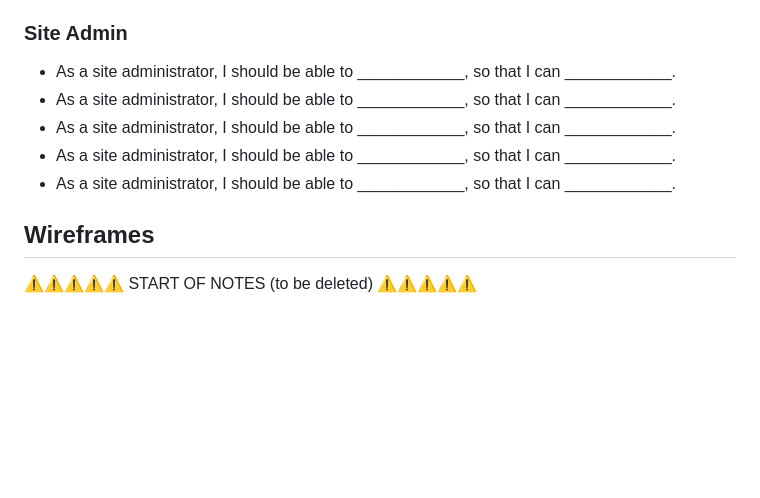
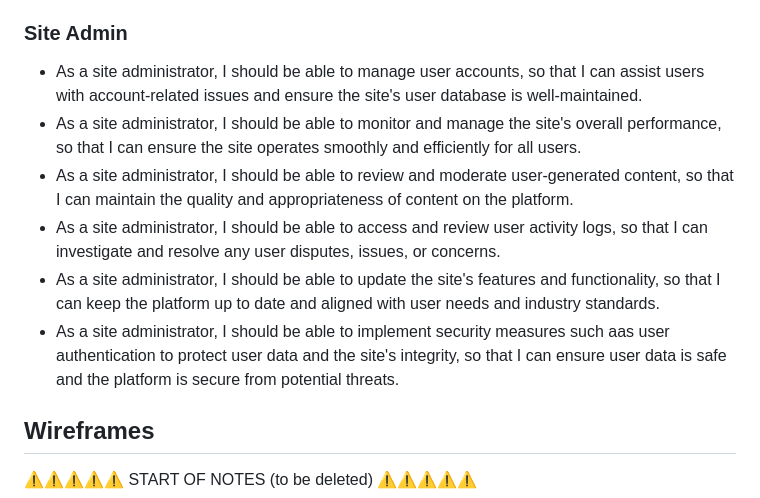
Before and after one commit to D3lyth/all-i-want-for-christmas, a Markdown page: README.md, the part around the change. Drawn GitHub-style; blank space fills up the shorter version.

Commit message:
Add site admin user stories

```diff
--- a/README.md
+++ b/README.md
@@ -73,11 +73,12 @@ Google fonts was used for various fonts throughout the app.
 
 ### Site Admin
 
-- As a site administrator, I should be able to ____________, so that I can ____________.
-- As a site administrator, I should be able to ____________, so that I can ____________.
-- As a site administrator, I should be able to ____________, so that I can ____________.
-- As a site administrator, I should be able to ____________, so that I can ____________.
-- As a site administrator, I should be able to ____________, so that I can ____________.
+- As a site administrator, I should be able to manage user accounts, so that I can assist users with account-related issues and ensure the site's user database is well-maintained.
+- As a site administrator, I should be able to monitor and manage the site's overall performance, so that I can ensure the site operates smoothly and efficiently for all users.
+- As a site administrator, I should be able to review and moderate user-generated content, so that I can maintain the quality and appropriateness of content on the platform.
+- As a site administrator, I should be able to access and review user activity logs, so that I can investigate and resolve any user disputes, issues, or concerns.
+- As a site administrator, I should be able to update the site's features and functionality, so that I can keep the platform up to date and aligned with user needs and industry standards.
+- As a site administrator, I should be able to implement security measures such aas user authentication to protect user data and the site's integrity, so that I can ensure user data is safe and the platform is secure from potential threats.
 
 ## Wireframes
 
```
